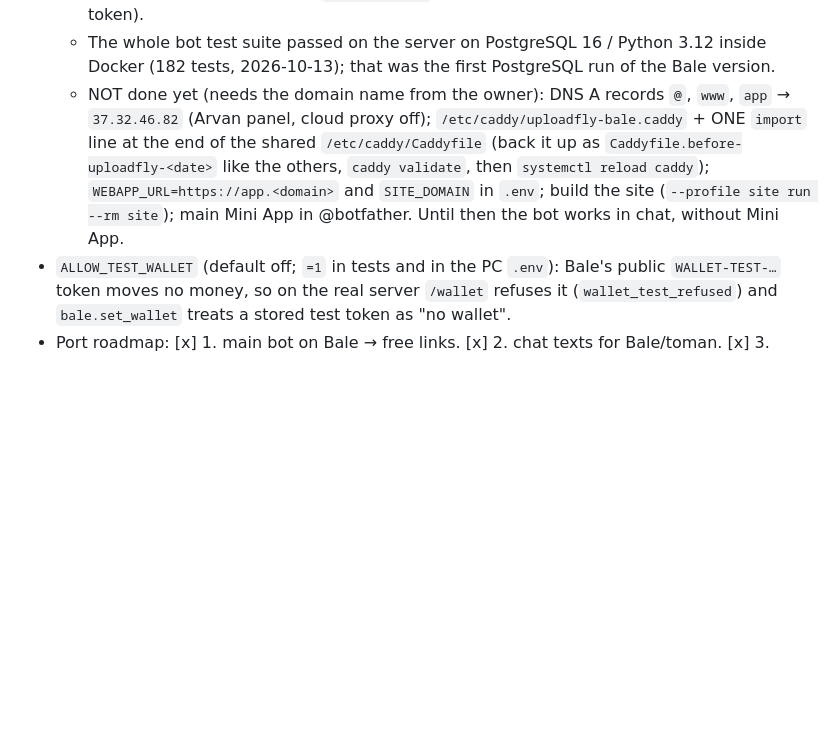
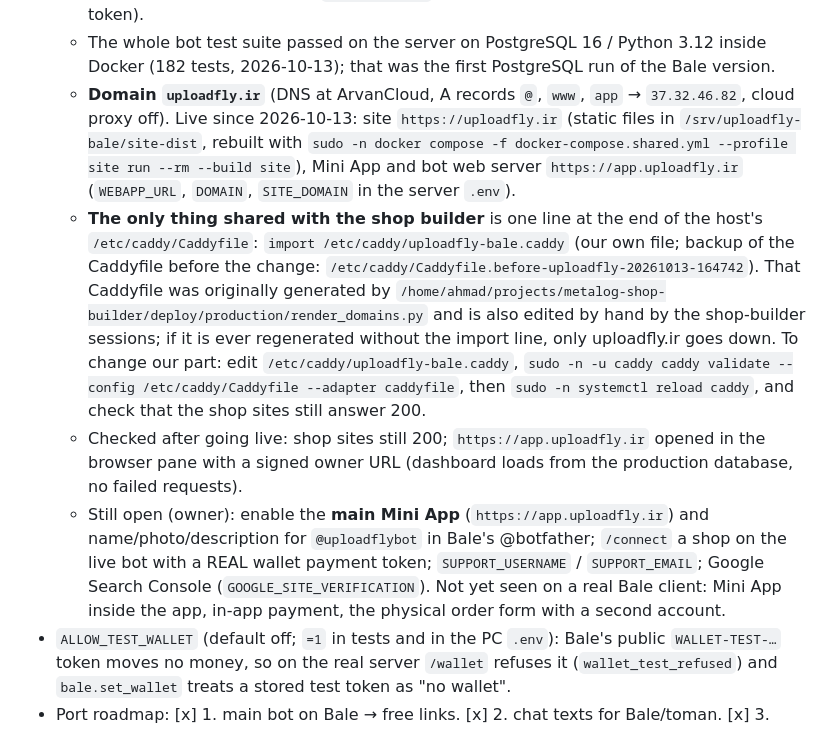
Before and after one commit to Ahmadarz/uploadfly-bale, a Markdown page: CLAUDE.md, the part around the change. GitHub-like rendering; blank space fills up the shorter version.

Commit message:
CLAUDE.md: uploadfly.ir is live (site + Mini App over HTTPS on the shared host)
Co-Authored-By: Claude Opus 5.5 <noreply@anthropic.com>

```diff
--- a/CLAUDE.md
+++ b/CLAUDE.md
@@ -201,11 +201,23 @@
   - **The PC bot must stay off** (`start-bot.bat` would steal updates from the server: same token).
   - The whole bot test suite passed on the server on PostgreSQL 16 / Python 3.12 inside Docker (182 tests,
     2026-10-13); that was the first PostgreSQL run of the Bale version.
-  - NOT done yet (needs the domain name from the owner): DNS A records `@`, `www`, `app` → `37.32.46.82` (Arvan
-    panel, cloud proxy off); `/etc/caddy/uploadfly-bale.caddy` + ONE `import` line at the end of the shared
-    `/etc/caddy/Caddyfile` (back it up as `Caddyfile.before-uploadfly-<date>` like the others, `caddy validate`,
-    then `systemctl reload caddy`); `WEBAPP_URL=https://app.<domain>` and `SITE_DOMAIN` in `.env`; build the site
-    (`--profile site run --rm site`); main Mini App in @botfather. Until then the bot works in chat, without Mini App.
+  - **Domain `uploadfly.ir`** (DNS at ArvanCloud, A records `@`, `www`, `app` → `37.32.46.82`, cloud proxy off).
+    Live since 2026-10-13: site `https://uploadfly.ir` (static files in `/srv/uploadfly-bale/site-dist`, rebuilt with
+    `sudo -n docker compose -f docker-compose.shared.yml --profile site run --rm --build site`), Mini App and bot
+    web server `https://app.uploadfly.ir` (`WEBAPP_URL`, `DOMAIN`, `SITE_DOMAIN` in the server `.env`).
+  - **The only thing shared with the shop builder** is one line at the end of the host's `/etc/caddy/Caddyfile`:
+    `import /etc/caddy/uploadfly-bale.caddy` (our own file; backup of the Caddyfile before the change:
+    `/etc/caddy/Caddyfile.before-uploadfly-20261013-164742`). That Caddyfile was originally generated by
+    `/home/ahmad/projects/metalog-shop-builder/deploy/production/render_domains.py` and is also edited by hand by the
+    shop-builder sessions; if it is ever regenerated without the import line, only uploadfly.ir goes down. To change
+    our part: edit `/etc/caddy/uploadfly-bale.caddy`, `sudo -n -u caddy caddy validate --config /etc/caddy/Caddyfile
+    --adapter caddyfile`, then `sudo -n systemctl reload caddy`, and check that the shop sites still answer 200.
+  - Checked after going live: shop sites still 200; `https://app.uploadfly.ir` opened in the browser pane with a
+    signed owner URL (dashboard loads from the production database, no failed requests).
+  - Still open (owner): enable the **main Mini App** (`https://app.uploadfly.ir`) and name/photo/description for
+    `@uploadflybot` in Bale's @botfather; `/connect` a shop on the live bot with a REAL wallet payment token;
+    `SUPPORT_USERNAME` / `SUPPORT_EMAIL`; Google Search Console (`GOOGLE_SITE_VERIFICATION`). Not yet seen on a real
+    Bale client: Mini App inside the app, in-app payment, the physical order form with a second account.
 - `ALLOW_TEST_WALLET` (default off; `=1` in tests and in the PC `.env`): Bale's public `WALLET-TEST-…` token moves no
   money, so on the real server `/wallet` refuses it (`wallet_test_refused`) and `bale.set_wallet` treats a stored
   test token as "no wallet".
```
